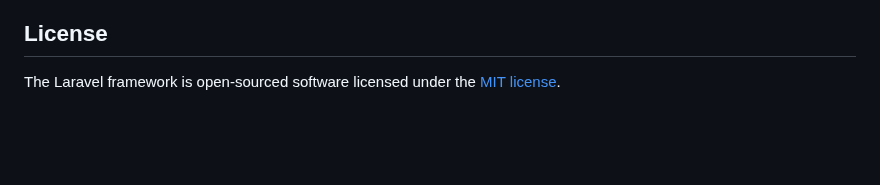
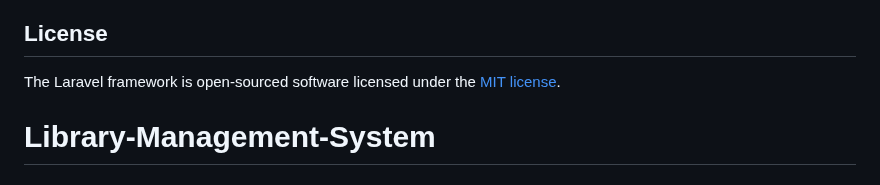
Before and after one commit to MrProfessorHe/Library-Management-System, a Markdown page: README.md, the part around the change. Rendered like a GitHub page; blank space fills up the shorter version.

```diff
--- a/README.md
+++ b/README.md
@@ -59,3 +59,4 @@ If you discover a security vulnerability within Laravel, please send an e-mail t
 ## License
 
 The Laravel framework is open-sourced software licensed under the [MIT license](https://opensource.org/licenses/MIT).
+# Library-Management-System
```
